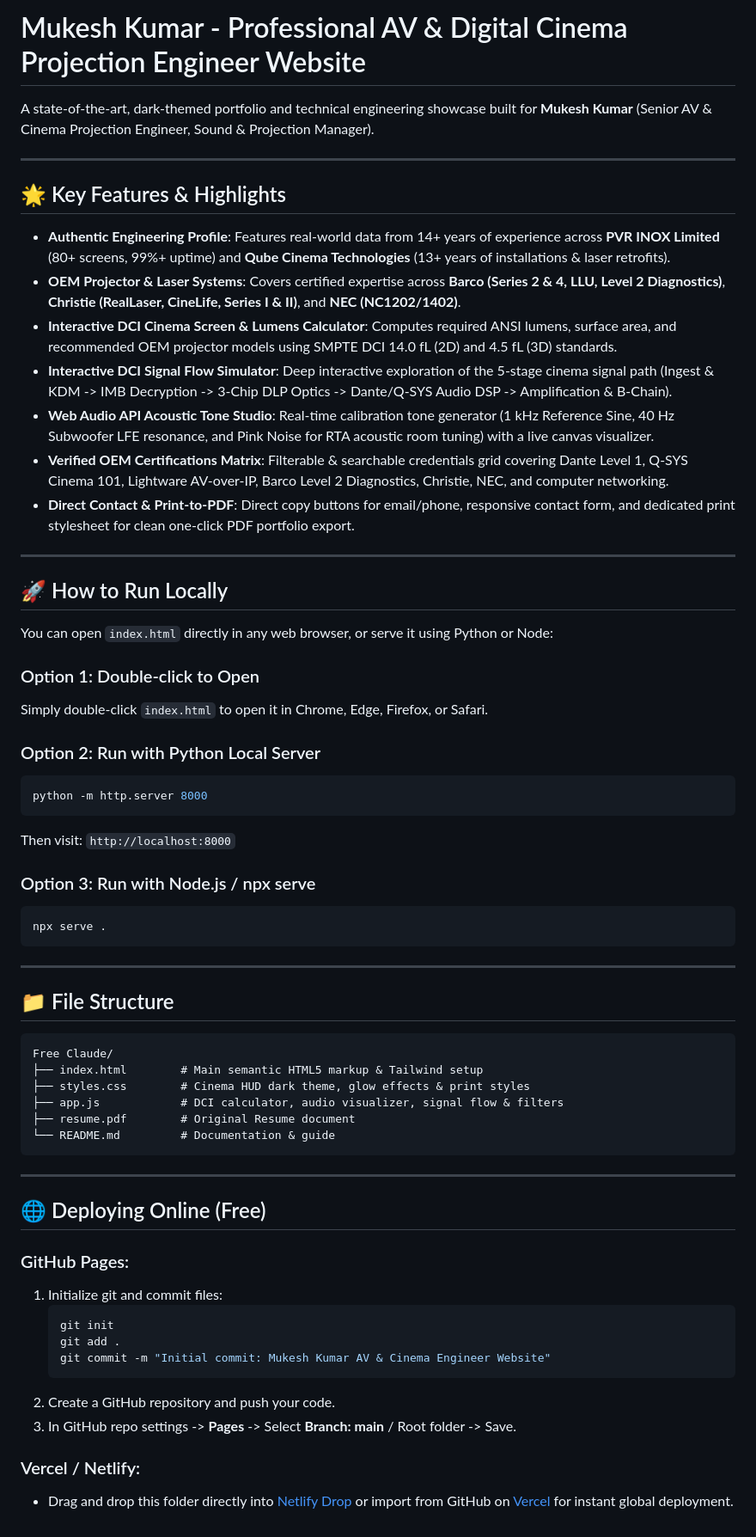
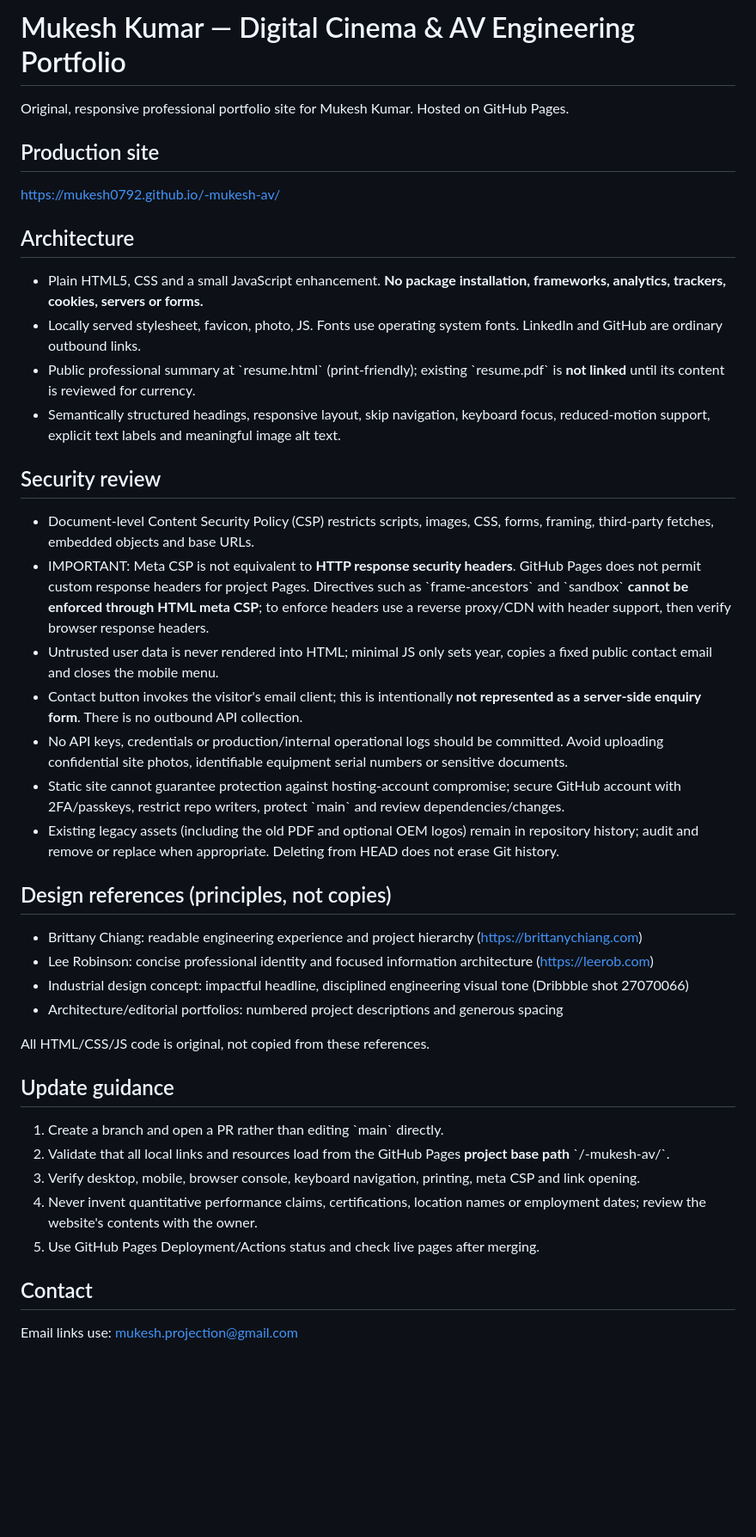
Before and after one commit to mukesh0792/-mukesh-av, a Markdown page: README.md, the part around the change. Shown at 86% size. GitHub-like rendering; blank space fills up the shorter version.

Commit message:
Document redesigned site, deployment steps and GitHub Pages security limits

````diff
--- a/README.md
+++ b/README.md
@@ -1,65 +1,39 @@
-# Mukesh Kumar - Professional AV & Digital Cinema Projection Engineer Website
+# Mukesh Kumar — Digital Cinema & AV Engineering Portfolio
 
-A state-of-the-art, dark-themed portfolio and technical engineering showcase built for **Mukesh Kumar** (Senior AV & Cinema Projection Engineer, Sound & Projection Manager).
+Original, responsive professional portfolio site for Mukesh Kumar. Hosted on GitHub Pages.
 
----
+## Production site
+https://mukesh0792.github.io/-mukesh-av/
 
-## 🌟 Key Features & Highlights
+## Architecture
+- Plain HTML5, CSS and a small JavaScript enhancement. **No package installation, frameworks, analytics, trackers, cookies, servers or forms.**
+- Locally served stylesheet, favicon, photo, JS. Fonts use operating system fonts. LinkedIn and GitHub are ordinary outbound links.
+- Public professional summary at \`resume.html\` (print-friendly); existing \`resume.pdf\` is **not linked** until its content is reviewed for currency.
+- Semantically structured headings, responsive layout, skip navigation, keyboard focus, reduced-motion support, explicit text labels and meaningful image alt text.
 
-- **Authentic Engineering Profile**: Features real-world data from 14+ years of experience across **PVR INOX Limited** (80+ screens, 99%+ uptime) and **Qube Cinema Technologies** (13+ years of installations & laser retrofits).
-- **OEM Projector & Laser Systems**: Covers certified expertise across **Barco (Series 2 & 4, LLU, Level 2 Diagnostics)**, **Christie (RealLaser, CineLife, Series I & II)**, and **NEC (NC1202/1402)**.
-- **Interactive DCI Cinema Screen & Lumens Calculator**: Computes required ANSI lumens, surface area, and recommended OEM projector models using SMPTE DCI 14.0 fL (2D) and 4.5 fL (3D) standards.
-- **Interactive DCI Signal Flow Simulator**: Deep interactive exploration of the 5-stage cinema signal path (Ingest & KDM -> IMB Decryption -> 3-Chip DLP Optics -> Dante/Q-SYS Audio DSP -> Amplification & B-Chain).
-- **Web Audio API Acoustic Tone Studio**: Real-time calibration tone generator (1 kHz Reference Sine, 40 Hz Subwoofer LFE resonance, and Pink Noise for RTA acoustic room tuning) with a live canvas visualizer.
-- **Verified OEM Certifications Matrix**: Filterable & searchable credentials grid covering Dante Level 1, Q-SYS Cinema 101, Lightware AV-over-IP, Barco Level 2 Diagnostics, Christie, NEC, and computer networking.
-- **Direct Contact & Print-to-PDF**: Direct copy buttons for email/phone, responsive contact form, and dedicated print stylesheet for clean one-click PDF portfolio export.
+## Security review
+- Document-level Content Security Policy (CSP) restricts scripts, images, CSS, forms, framing, third-party fetches, embedded objects and base URLs.
+- IMPORTANT: Meta CSP is not equivalent to **HTTP response security headers**. GitHub Pages does not permit custom response headers for project Pages. Directives such as \`frame-ancestors\` and \`sandbox\` **cannot be enforced through HTML meta CSP**; to enforce headers use a reverse proxy/CDN with header support, then verify browser response headers.
+- Untrusted user data is never rendered into HTML; minimal JS only sets year, copies a fixed public contact email and closes the mobile menu.
+- Contact button invokes the visitor's email client; this is intentionally **not represented as a server-side enquiry form**. There is no outbound API collection.
+- No API keys, credentials or production/internal operational logs should be committed. Avoid uploading confidential site photos, identifiable equipment serial numbers or sensitive documents.
+- Static site cannot guarantee protection against hosting-account compromise; secure GitHub account with 2FA/passkeys, restrict repo writers, protect \`main\` and review dependencies/changes.
+- Existing legacy assets (including the old PDF and optional OEM logos) remain in repository history; audit and remove or replace when appropriate. Deleting from HEAD does not erase Git history.
 
----
+## Design references (principles, not copies)
+- Brittany Chiang: readable engineering experience and project hierarchy (https://brittanychiang.com)
+- Lee Robinson: concise professional identity and focused information architecture (https://leerob.com)
+- Industrial design concept: impactful headline, disciplined engineering visual tone (Dribbble shot 27070066)
+- Architecture/editorial portfolios: numbered project descriptions and generous spacing
 
-## 🚀 How to Run Locally
+All HTML/CSS/JS code is original, not copied from these references.
 
-You can open `index.html` directly in any web browser, or serve it using Python or Node:
+## Update guidance
+1. Create a branch and open a PR rather than editing \`main\` directly.
+2. Validate that all local links and resources load from the GitHub Pages **project base path** \`/-mukesh-av/\`.
+3. Verify desktop, mobile, browser console, keyboard navigation, printing, meta CSP and link opening.
+4. Never invent quantitative performance claims, certifications, location names or employment dates; review the website's contents with the owner.
+5. Use GitHub Pages Deployment/Actions status and check live pages after merging.
 
-### Option 1: Double-click to Open
-Simply double-click `index.html` to open it in Chrome, Edge, Firefox, or Safari.
-
-### Option 2: Run with Python Local Server
-```bash
-python -m http.server 8000
-```
-Then visit: `http://localhost:8000`
-
-### Option 3: Run with Node.js / npx serve
-```bash
-npx serve .
-```
-
----
-
-## 📁 File Structure
-
-```
-Free Claude/
-├── index.html        # Main semantic HTML5 markup & Tailwind setup
-├── styles.css        # Cinema HUD dark theme, glow effects & print styles
-├── app.js            # DCI calculator, audio visualizer, signal flow & filters
-├── resume.pdf        # Original Resume document
-└── README.md         # Documentation & guide
-```
-
----
-
-## 🌐 Deploying Online (Free)
-
-### GitHub Pages:
-1. Initialize git and commit files:
-   ```bash
-   git init
-   git add .
-   git commit -m "Initial commit: Mukesh Kumar AV & Cinema Engineer Website"
-   ```
-2. Create a GitHub repository and push your code.
-3. In GitHub repo settings -> **Pages** -> Select **Branch: main** / Root folder -> Save.
-
-### Vercel / Netlify:
-- Drag and drop this folder directly into [Netlify Drop](https://app.netlify.com/drop) or import from GitHub on [Vercel](https://vercel.com) for instant global deployment.
+## Contact
+Email links use: mukesh.projection@gmail.com
````
